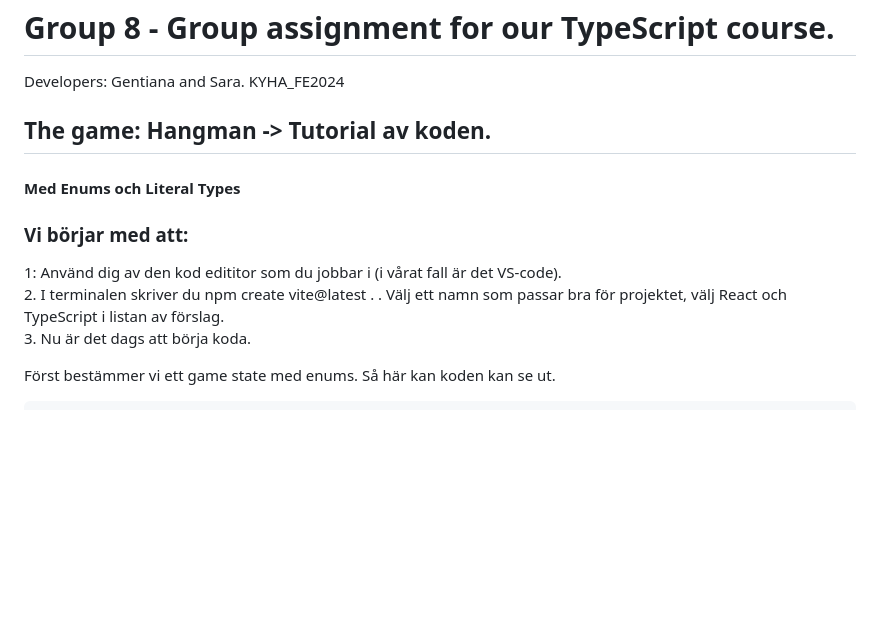
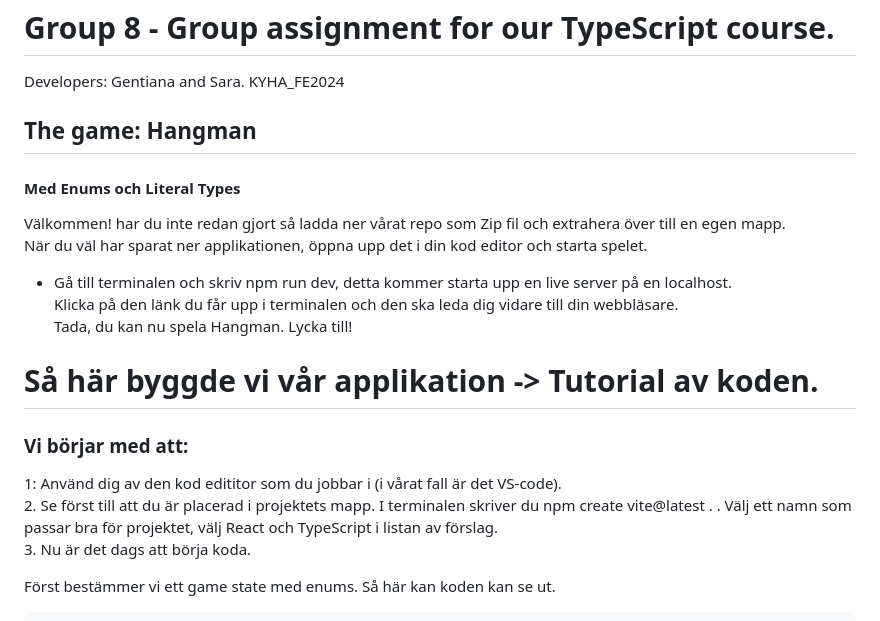
Before and after one commit to SaraJohlu/Hangman_Game, a Markdown page: README.md, the part around the change. Drawn GitHub-style; blank space fills up the shorter version.

Commit message:
Update README.md
Uppdaterad efter feedback

```diff
--- a/README.md
+++ b/README.md
@@ -3,12 +3,20 @@ Developers: Gentiana and Sara.
 KYHA_FE2024
 
 
-## The game: Hangman -> Tutorial av koden.
+## The game: Hangman
 #### Med Enums och Literal Types
+Välkommen!
+har du inte redan gjort så ladda ner vårat repo som Zip fil och extrahera över till en egen mapp.
+När du väl har sparat ner applikationen, öppna upp det i din kod editor och starta spelet.
 
+- Gå till terminalen och skriv npm run dev, detta kommer starta upp en live server på en localhost.
+Klicka på den länk du får upp i terminalen och den ska leda dig vidare till din webbläsare.
+Tada, du kan nu spela Hangman. Lycka till!
+
+# Så här byggde vi vår applikation -> Tutorial av koden.
 ### Vi börjar med att:
 1: Använd dig av den kod edititor som du jobbar i (i vårat fall är det VS-code).
-2. I terminalen skriver du npm create vite@latest . .
+2. Se först till att du är placerad i projektets mapp. I terminalen skriver du npm create vite@latest . .
   Välj ett namn som passar bra för projektet, välj React och TypeScript i listan av förslag.
 3. Nu är det dags att börja koda.
 
```
